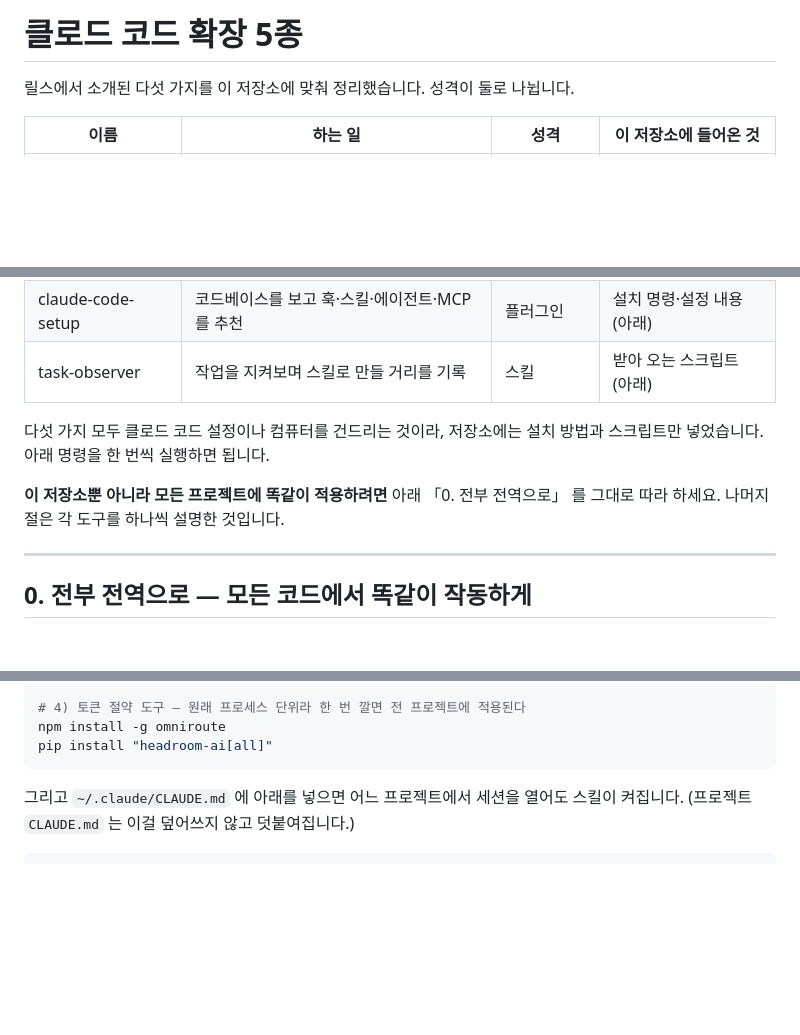
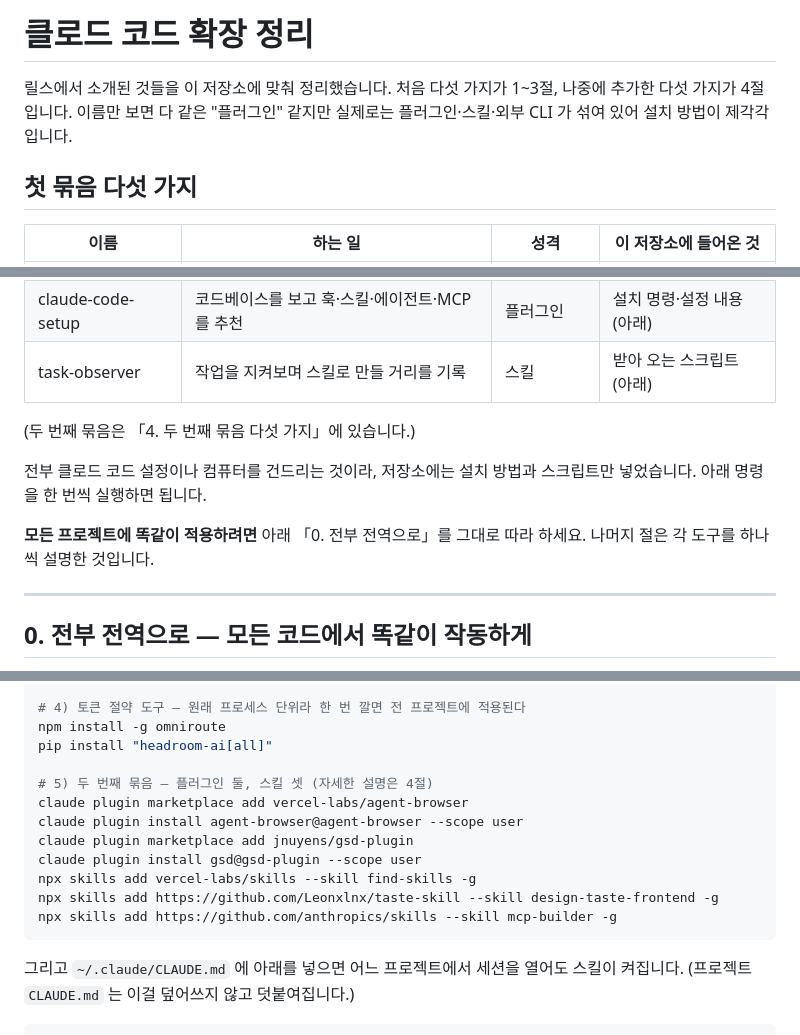
Before and after one commit to asdqwe8511/-, a Markdown page: docs/claude-code-setup.md, 3 parts joined by grey strips. GitHub-like rendering; blank space fills up the shorter version.

````diff
--- a/docs/claude-code-setup.md
+++ b/docs/claude-code-setup.md
@@ -1,6 +1,10 @@
-# 클로드 코드 확장 5종
+# 클로드 코드 확장 정리
 
-릴스에서 소개된 다섯 가지를 이 저장소에 맞춰 정리했습니다. 성격이 둘로 나뉩니다.
+릴스에서 소개된 것들을 이 저장소에 맞춰 정리했습니다. 처음 다섯 가지가 1~3절,
+나중에 추가한 다섯 가지가 4절입니다. 이름만 보면 다 같은 "플러그인" 같지만
+실제로는 플러그인·스킬·외부 CLI 가 섞여 있어 설치 방법이 제각각입니다.
+
+## 첫 묶음 다섯 가지
 
 | 이름 | 하는 일 | 성격 | 이 저장소에 들어온 것 |
 | --- | --- | --- | --- |
@@ -10,11 +14,13 @@
 | claude-code-setup | 코드베이스를 보고 훅·스킬·에이전트·MCP 를 추천 | 플러그인 | 설치 명령·설정 내용 (아래) |
 | task-observer | 작업을 지켜보며 스킬로 만들 거리를 기록 | 스킬 | 받아 오는 스크립트 (아래) |
 
-다섯 가지 모두 클로드 코드 설정이나 컴퓨터를 건드리는 것이라, 저장소에는 설치
-방법과 스크립트만 넣었습니다. 아래 명령을 한 번씩 실행하면 됩니다.
+(두 번째 묶음은 「4. 두 번째 묶음 다섯 가지」에 있습니다.)
 
-**이 저장소뿐 아니라 모든 프로젝트에 똑같이 적용하려면** 아래 「0. 전부 전역으로」
-를 그대로 따라 하세요. 나머지 절은 각 도구를 하나씩 설명한 것입니다.
+전부 클로드 코드 설정이나 컴퓨터를 건드리는 것이라, 저장소에는 설치 방법과
+스크립트만 넣었습니다. 아래 명령을 한 번씩 실행하면 됩니다.
+
+**모든 프로젝트에 똑같이 적용하려면** 아래 「0. 전부 전역으로」를 그대로 따라
+하세요. 나머지 절은 각 도구를 하나씩 설명한 것입니다.
 
 ---
 
@@ -42,6 +48,15 @@ mkdir -p ~/.claude/skill-observations/observation-log/archive
 # 4) 토큰 절약 도구 — 원래 프로세스 단위라 한 번 깔면 전 프로젝트에 적용된다
 npm install -g omniroute
 pip install "headroom-ai[all]"
+
+# 5) 두 번째 묶음 — 플러그인 둘, 스킬 셋 (자세한 설명은 4절)
+claude plugin marketplace add vercel-labs/agent-browser
+claude plugin install agent-browser@agent-browser --scope user
+claude plugin marketplace add jnuyens/gsd-plugin
+claude plugin install gsd@gsd-plugin --scope user
+npx skills add vercel-labs/skills --skill find-skills -g
+npx skills add https://github.com/Leonxlnx/taste-skill --skill design-taste-frontend -g
+npx skills add https://github.com/anthropics/skills --skill mcp-builder -g
 ```
 
 그리고 `~/.claude/CLAUDE.md` 에 아래를 넣으면 어느 프로젝트에서 세션을 열어도
````
Also changed, not shown: other parts of docs/claude-code-setup.md (+71 -1 lines), README.md (+4 -2 lines).
